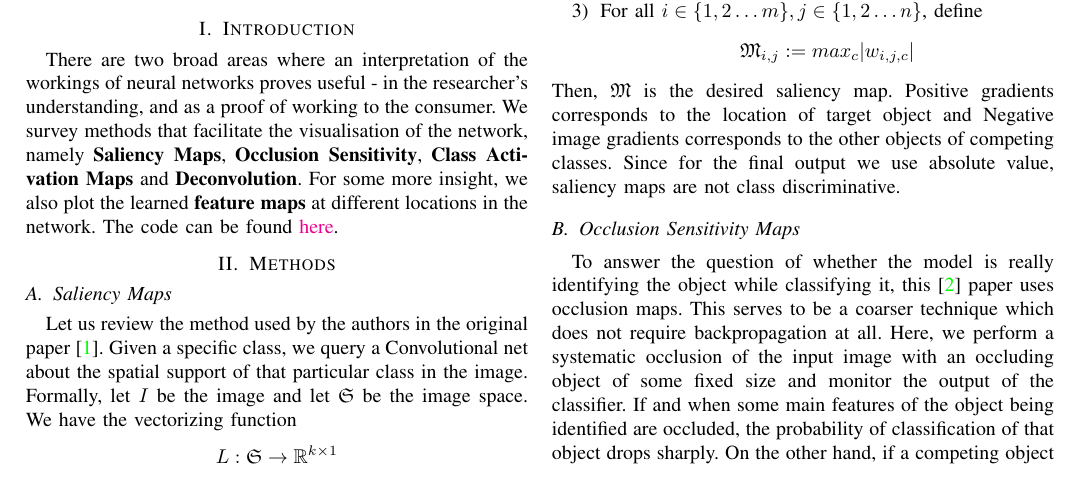
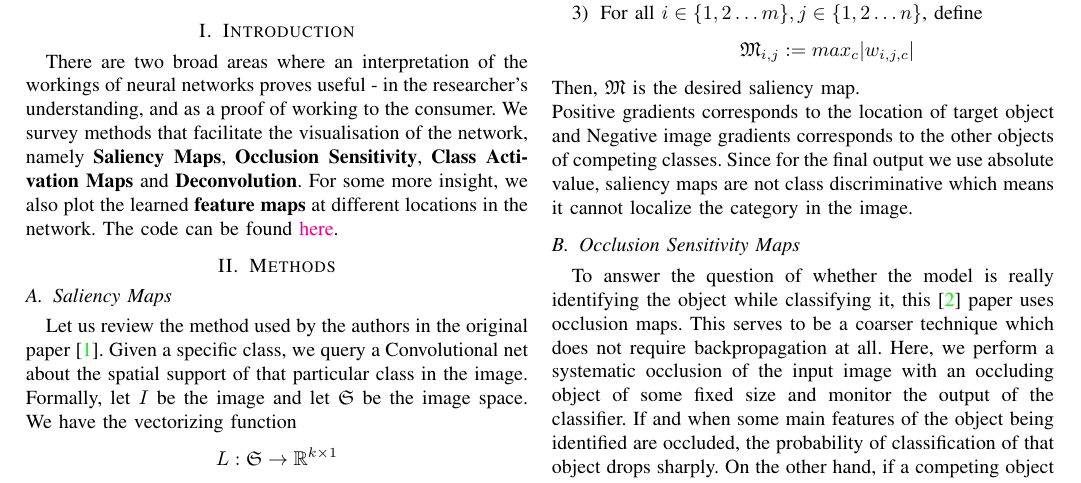
Before and after one commit to prateekgargX/Visualizing-Neural-Networks, a LaTeX paper (report_final/report.tex, which reads report_final/Saliency-Maps.tex): part of page 1 of 2, cut so that both start at the same text. Compiled offline with pdfLaTeX.

Commit message:
Update Saliency-Maps

```diff
--- a/report_final/Saliency-Maps.tex
+++ b/report_final/Saliency-Maps.tex
@@ -14,6 +14,6 @@ Computationally, we arrive at the map as follows. Assume the input shape is $m \
 \item Then, the vector is arranged in the same shape as the input image. Denote this $w_{i,j,c}$, where $i \in \{1,2 \dots m\}, j \in \{1,2 \dots n\}$ correspond to the x-y directions, and $c$ to the channel.
 \item For all $i \in \{1,2 \dots m\}, j \in \{1,2 \dots n\}$, define $$\mathfrak{M}_{i,j} := max_c|w_{i,j,c}|$$
 \end{enumerate}
-Then, $\mathfrak{M}$ is the desired saliency map.
+Then, $\mathfrak{M}$ is the desired saliency map. \\
 Positive gradients corresponds to the location of target object and Negative image gradients corresponds to the other objects of competing classes.
-Since for the final output we use absolute value, saliency maps are not class discriminative.
+Since for the final output we use absolute value, saliency maps are not class discriminative which means it cannot localize the category in the image.
```
